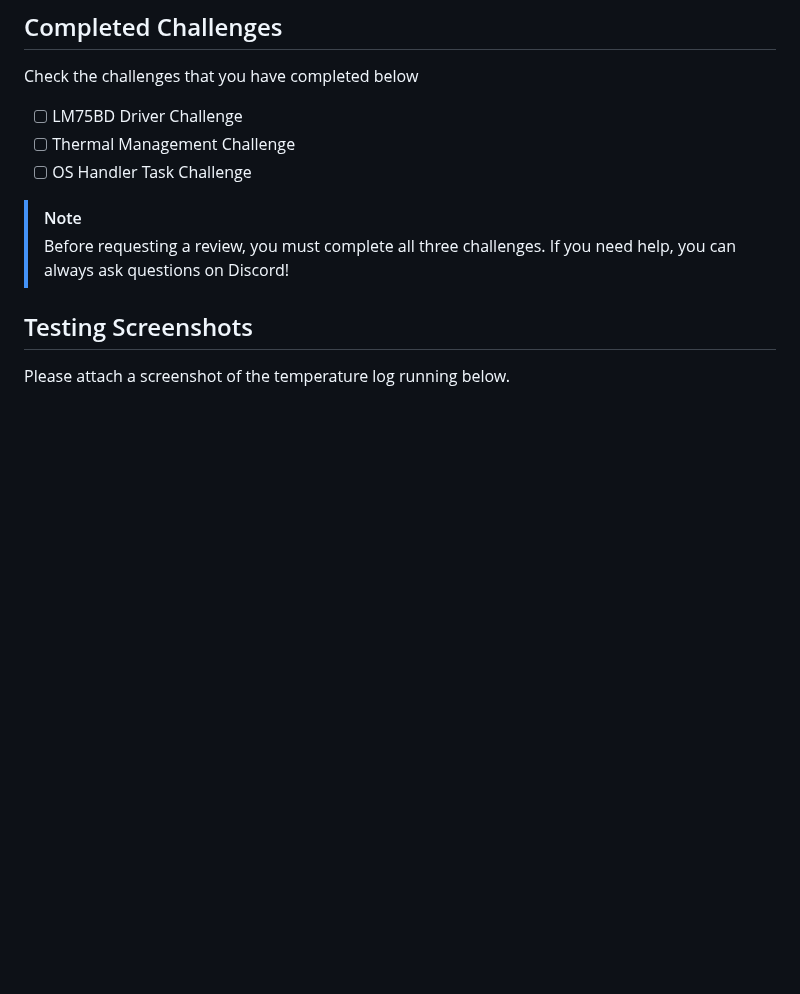
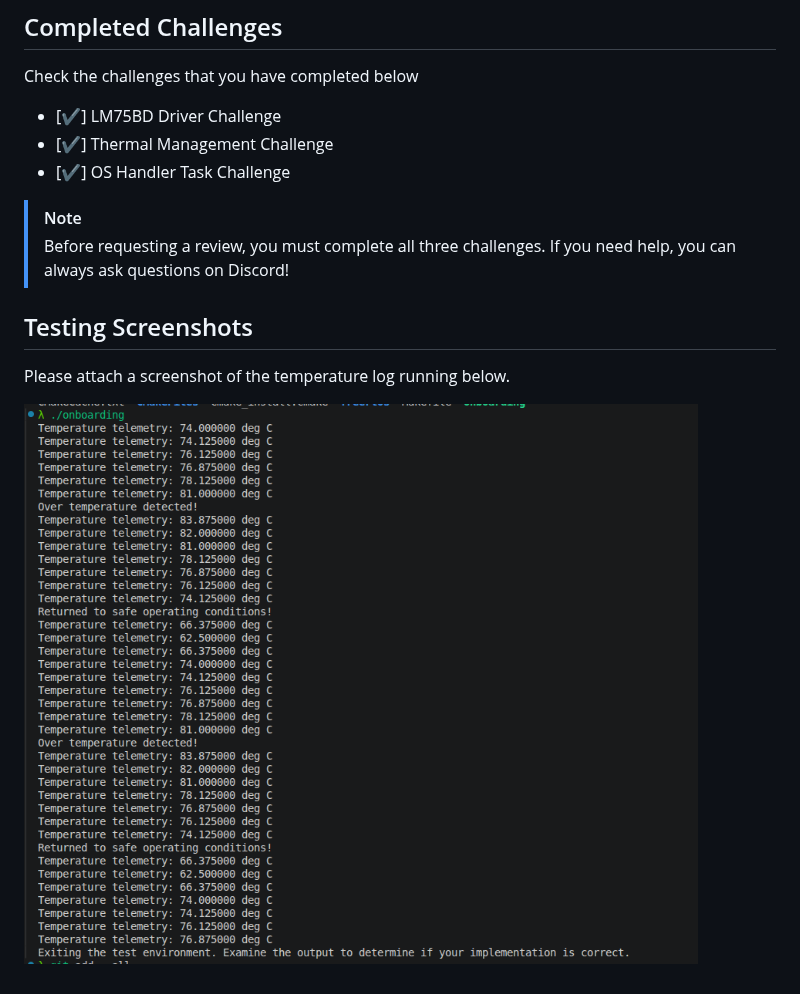
Before and after one commit to UWOrbital/OBC-Firmware-Onboarding, a Markdown page: .github/pull_request_template.md, the part around the change. GitHub-like rendering; pictures changed too: .github/image.png (added); blank space fills up the shorter version.

Commit message:
screenshot added

```diff
--- a/.github/pull_request_template.md
+++ b/.github/pull_request_template.md
@@ -3,12 +3,14 @@ The following is a template for UW Orbital's Firmware Onboarding challenge. Plea
 
 ## Completed Challenges
 Check the challenges that you have completed below
-- [ ] LM75BD Driver Challenge
-- [ ] Thermal Management Challenge
-- [ ] OS Handler Task Challenge
+- [✔] LM75BD Driver Challenge
+- [✔] Thermal Management Challenge
+- [✔] OS Handler Task Challenge
 
 > [!NOTE]
 > Before requesting a review, you must complete all three challenges. If you need help, you can always ask questions on Discord!
 
 ## Testing Screenshots
 Please attach a screenshot of the temperature log running below.
+
+![alt text](image.png)
```
